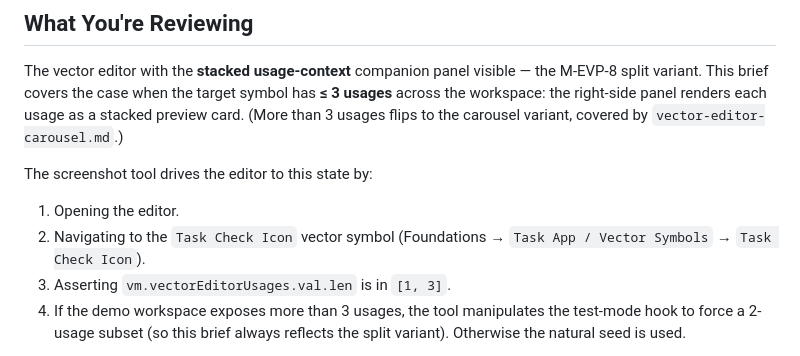
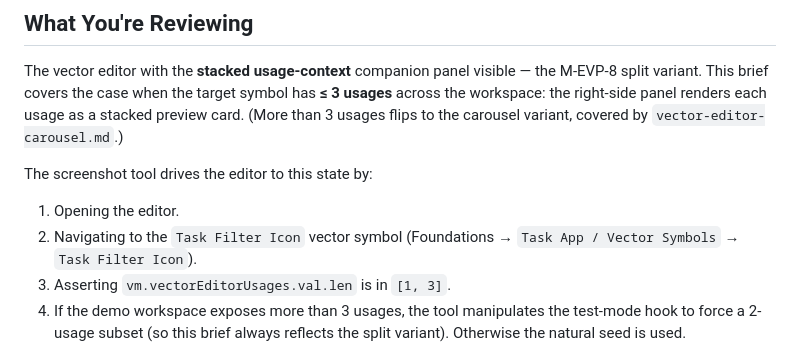
Before and after one commit to metacraft-labs/isonim-examples, a Markdown page: tools/visual-review-briefs/vector-editor-with-symbol.md, the part around the change. Drawn GitHub-style.

Commit message:
M-EVP-12: correct vector-editor-with-symbol brief to Task Filter Icon
The visual-review brief for the split (stacked) usage-context variant
referenced 'Task Check Icon' as the navigation target, but the
screenshot recipe in ``tools/editor-screenshot.mjs`` actually drives
the editor to 'Task Filter Icon' (the natural 2-usage split target;
'Task Check Icon' has 6 usages and drives the carousel variant covered
by ``vector-editor-carousel.md``).

Update the brief's "navigate to" instructions to match the recipe so
reviewers reading the brief alongside the screenshot are not misled
about which symbol they're inspecting.

Co-Authored-By: Claude Opus 4.7 (1M context) <noreply@anthropic.com>

```diff
--- a/tools/visual-review-briefs/vector-editor-with-symbol.md
+++ b/tools/visual-review-briefs/vector-editor-with-symbol.md
@@ -12,8 +12,8 @@ covered by `vector-editor-carousel.md`.)
 The screenshot tool drives the editor to this state by:
 
 1. Opening the editor.
-2. Navigating to the `Task Check Icon` vector symbol (Foundations
-   → `Task App / Vector Symbols` → `Task Check Icon`).
+2. Navigating to the `Task Filter Icon` vector symbol (Foundations
+   → `Task App / Vector Symbols` → `Task Filter Icon`).
 3. Asserting `vm.vectorEditorUsages.val.len` is in `[1, 3]`.
 4. If the demo workspace exposes more than 3 usages, the tool
    manipulates the test-mode hook to force a 2-usage subset (so
```
